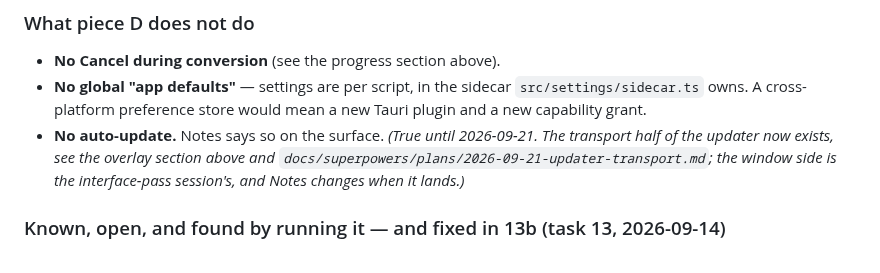
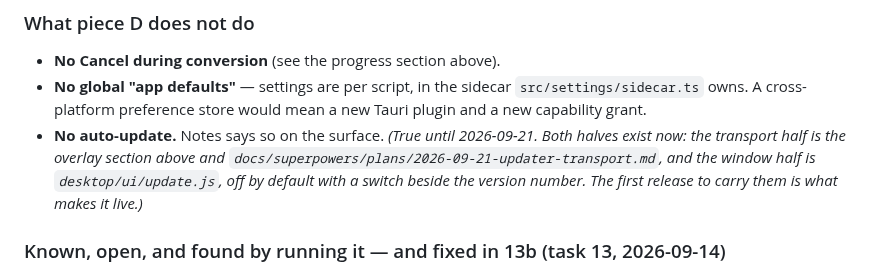
Before and after one commit to ssandweiss/screepub, a Markdown page: desktop/README.md, the part around the change. GitHub-like rendering.

```diff
--- a/desktop/README.md
+++ b/desktop/README.md
@@ -500,10 +500,11 @@ showed neither installed. `await document.fonts.load(...)` and then read the
   `src/settings/sidecar.ts` owns. A cross-platform preference store would
   mean a new Tauri plugin and a new capability grant.
 - **No auto-update.** Notes says so on the surface. *(True until
-  2026-09-21. The transport half of the updater now exists, see the
-  overlay section above and `docs/superpowers/plans/2026-09-21-updater-transport.md`;
-  the window side is the interface-pass session's, and Notes changes when
-  it lands.)*
+  2026-09-21. Both halves exist now: the transport half is the overlay
+  section above and `docs/superpowers/plans/2026-09-21-updater-transport.md`,
+  and the window half is `desktop/ui/update.js`, off by default with a
+  switch beside the version number. The first release to carry them is what
+  makes it live.)*
 
 ### Known, open, and found by running it — and fixed in 13b (task 13, 2026-09-14)
 
```
Also changed, not shown: README.md (+9 -5 lines).
